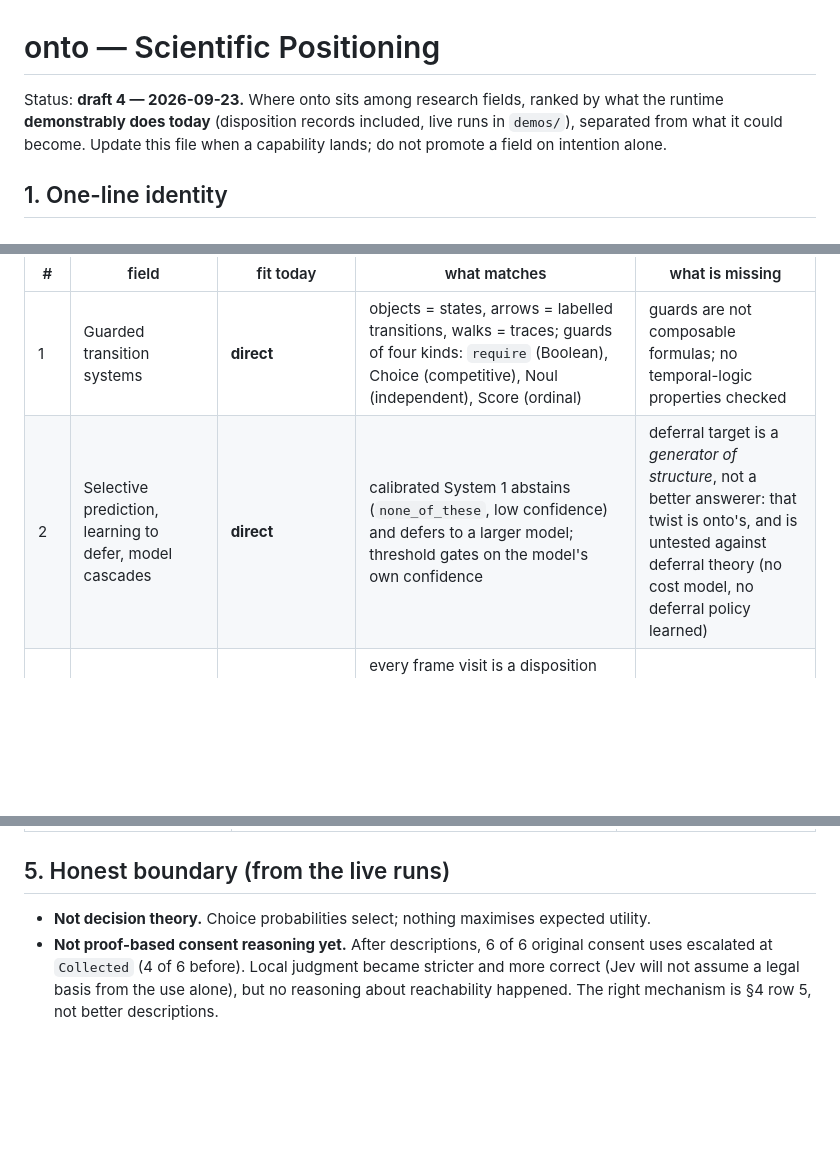
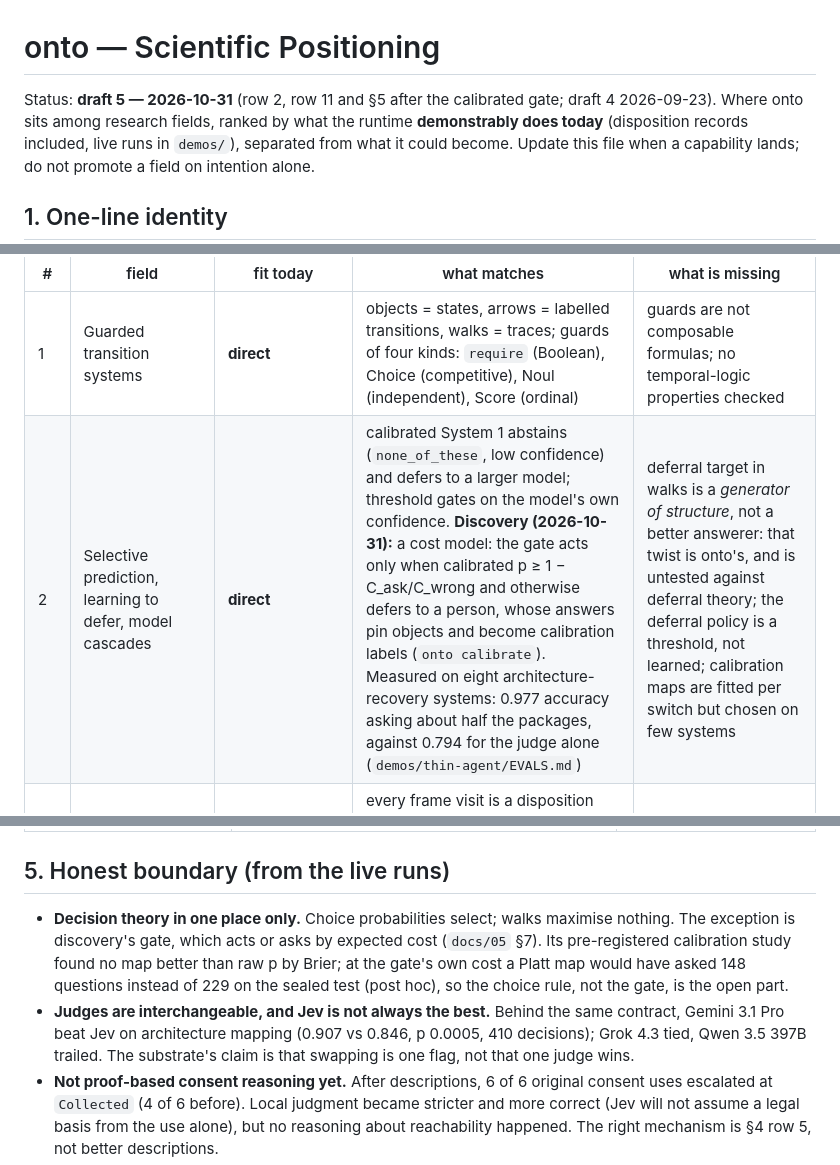
Before and after one commit to cemphlvn/onto, a Markdown page: docs/01-positioning.md, 3 parts joined by grey strips. Drawn GitHub-style; blank space fills up the shorter version.

Commit message:
positioning draft 5: the calibrated gate gives learning-to-defer a cost model; one decision-theoretic choice; judges interchangeable, Jev not always best
Signed-off-by: cemphlvn <phlvncm@gmail.com>

```diff
--- a/docs/01-positioning.md
+++ b/docs/01-positioning.md
@@ -1,6 +1,6 @@
 # onto — Scientific Positioning
 
-Status: **draft 4 — 2026-09-23.** Where onto sits among research fields,
+Status: **draft 5 — 2026-10-31** (row 2, row 11 and §5 after the calibrated gate; draft 4 2026-09-23). Where onto sits among research fields,
 ranked by what the runtime **demonstrably does today** (disposition records included,
 live runs in `demos/`), separated from what it could become. Update this
 file when a capability lands; do not promote a field on intention alone.
@@ -65,7 +65,7 @@ theory not yet respected), **analogy** / **inspiration** / **not yet**.
 | # | field | fit today | what matches | what is missing |
 |---|---|---|---|---|
 | 1 | Guarded transition systems | **direct** | objects = states, arrows = labelled transitions, walks = traces; guards of four kinds: `require` (Boolean), Choice (competitive), Noul (independent), Score (ordinal) | guards are not composable formulas; no temporal-logic properties checked |
-| 2 | Selective prediction, learning to defer, model cascades | **direct** | calibrated System 1 abstains (`none_of_these`, low confidence) and defers to a larger model; threshold gates on the model's own confidence | deferral target is a *generator of structure*, not a better answerer: that twist is onto's, and is untested against deferral theory (no cost model, no deferral policy learned) |
+| 2 | Selective prediction, learning to defer, model cascades | **direct** | calibrated System 1 abstains (`none_of_these`, low confidence) and defers to a larger model; threshold gates on the model's own confidence. **Discovery (2026-10-31):** a cost model: the gate acts only when calibrated p ≥ 1 − C_ask/C_wrong and otherwise defers to a person, whose answers pin objects and become calibration labels (`onto calibrate`). Measured on eight architecture-recovery systems: 0.977 accuracy asking about half the packages, against 0.794 for the judge alone (`demos/thin-agent/EVALS.md`) | deferral target in walks is a *generator of structure*, not a better answerer: that twist is onto's, and is untested against deferral theory; the deferral policy is a threshold, not learned; calibration maps are fitted per switch but chosen on few systems |
 | 3 | Decision provenance | **direct** | every frame visit is a disposition record: every candidate with judgment, disposition and a deterministic reason; judge call and claim metadata; causal `after` links forming a DAG across forks (`--dispositions`, `onto why`) | not yet in W3C PROV vocabulary; records written at run end, not streamed |
 | 4 | Local closed-world reasoning (open/closed-world KR) | **strong** | `closed:` is a local closed-world assertion ("these arrows are all the cases"); open frames are open-world; `none_of_these` at a closed frame is evidence the assertion failed, `open_frame` an expected gap | assertions are not revised on evidence; no aggregation of LCW violations into taxonomy repair |
 | 5 | Workflow nets / Petri nets | **strong** | walk ≈ token, object ≈ place, arrow ≈ transition, `require` ≈ enabling condition, noul fork ≈ AND-split, **structured joins**: all ≈ AND-join, race ≈ discriminator, gate ≈ synchronisation with authority transfer; frame claim ≈ shared-resource constraint | no marking or capacity; joins only for siblings of one fork (no general OR-join); no soundness analysis beyond the deadlock-freedom argument |
@@ -110,8 +110,18 @@ theory not yet respected), **analogy** / **inspiration** / **not yet**.
 
 ## 5. Honest boundary (from the live runs)
 
-- **Not decision theory.** Choice probabilities select; nothing maximises
-  expected utility.
+- **Decision theory in one place only.** Choice probabilities select;
+  walks maximise nothing. The exception is discovery's gate, which acts
+  or asks by expected cost (`docs/05` §7). Its pre-registered
+  calibration study found no map better than raw p by Brier; at the
+  gate's own cost a Platt map would have asked 148 questions instead of
+  229 on the sealed test (post hoc), so the choice rule, not the gate,
+  is the open part.
+- **Judges are interchangeable, and Jev is not always the best.** Behind
+  the same contract, Gemini 3.1 Pro beat Jev on architecture mapping
+  (0.907 vs 0.846, p 0.0005, 410 decisions); Grok 4.3 tied, Qwen 3.5
+  397B trailed. The substrate's claim is that swapping is one flag, not
+  that one judge wins.
 - **Not proof-based consent reasoning yet.** After descriptions, 6 of 6
   original consent uses escalated at `Collected` (4 of 6 before). Local
   judgment became stricter and more correct (Jev will not assume a legal
```
Also changed, not shown: other parts of docs/01-positioning.md (+1 -1 lines).
